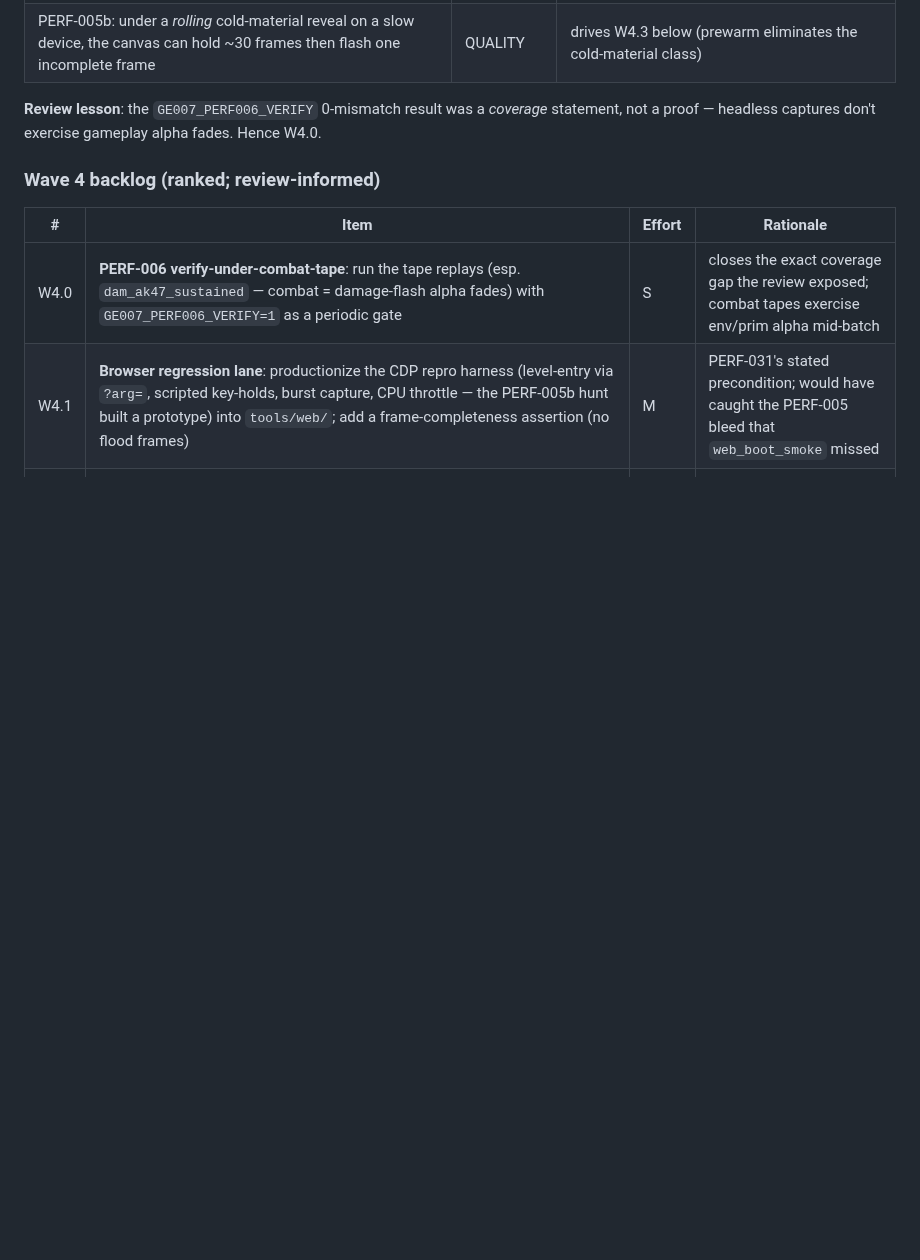
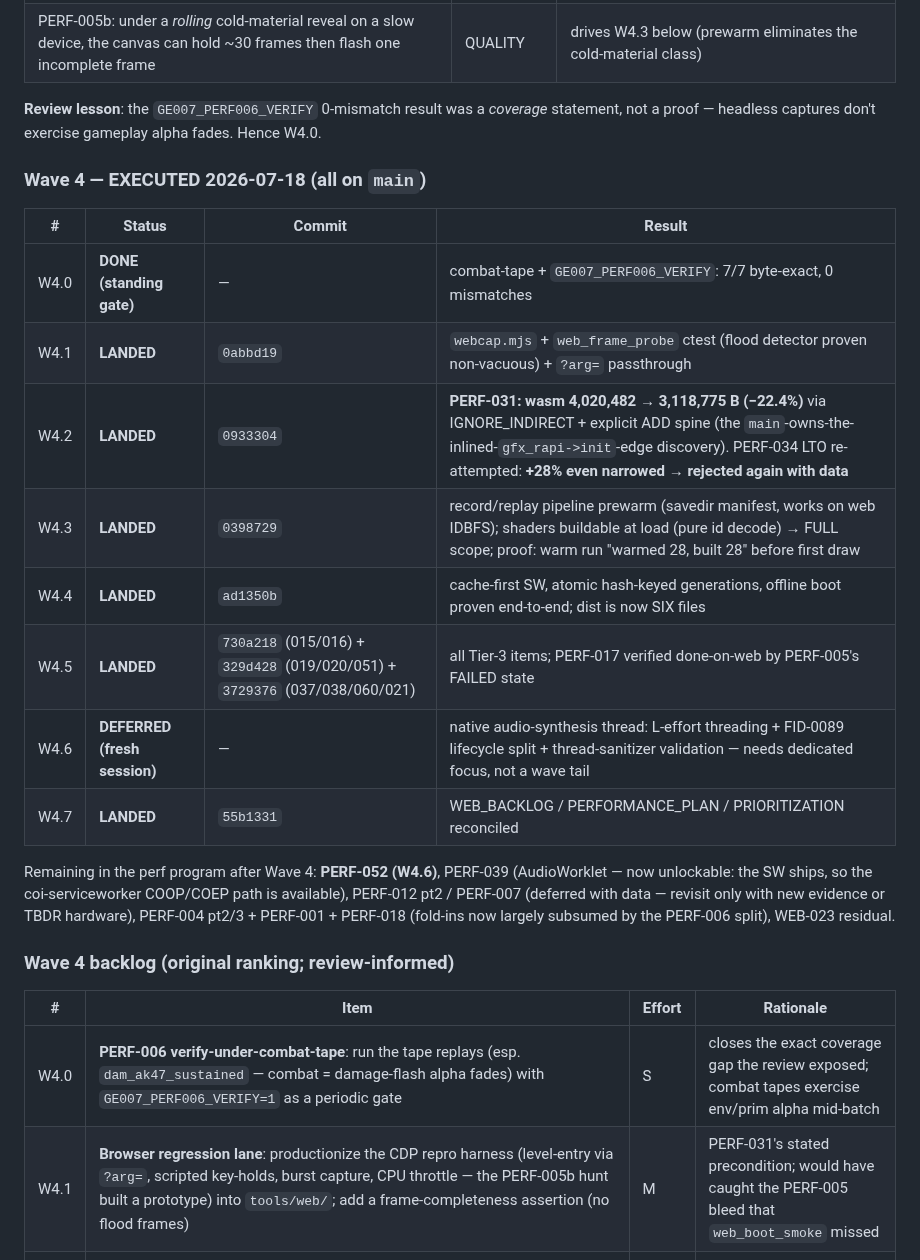
Before and after one commit to akratch/mgb64, a Markdown page: docs/audit/PERF_BACKLOG_2026-07-17.md, the part around the change. GitHub-like rendering; blank space fills up the shorter version.

Commit message:
docs(perf): Wave 4 executed — scoring table (PERF-031 -22.4% wasm headline)
Co-Authored-By: Claude Opus 4.8 (1M context) <noreply@anthropic.com>
Claude-Session: https://claude.ai/code/session_016pXmY3TJyoKeH4HntKCN7f

```diff
--- a/docs/audit/PERF_BACKLOG_2026-07-17.md
+++ b/docs/audit/PERF_BACKLOG_2026-07-17.md
@@ -101,7 +101,26 @@ PERF-005b×008 composition, both cache indexes, PERF-035 re-entry).
 statement, not a proof — headless captures don't exercise gameplay alpha fades.
 Hence W4.0.
 
-### Wave 4 backlog (ranked; review-informed)
+### Wave 4 — EXECUTED 2026-07-18 (all on `main`)
+
+| # | Status | Commit | Result |
+|---|--------|--------|--------|
+| W4.0 | **DONE (standing gate)** | — | combat-tape + `GE007_PERF006_VERIFY`: 7/7 byte-exact, 0 mismatches |
+| W4.1 | **LANDED** | `0abbd19` | `webcap.mjs` + `web_frame_probe` ctest (flood detector proven non-vacuous) + `?arg=` passthrough |
+| W4.2 | **LANDED** | `0933304` | **PERF-031: wasm 4,020,482 → 3,118,775 B (−22.4%)** via IGNORE_INDIRECT + explicit ADD spine (the `main`-owns-the-inlined-`gfx_rapi->init`-edge discovery). PERF-034 LTO re-attempted: **+28% even narrowed → rejected again with data** |
+| W4.3 | **LANDED** | `0398729` | record/replay pipeline prewarm (savedir manifest, works on web IDBFS); shaders buildable at load (pure id decode) → FULL scope; proof: warm run "warmed 28, built 28" before first draw |
+| W4.4 | **LANDED** | `ad1350b` | cache-first SW, atomic hash-keyed generations, offline boot proven end-to-end; dist is now SIX files |
+| W4.5 | **LANDED** | `730a218` (015/016) + `329d428` (019/020/051) + `3729376` (037/038/060/021) | all Tier-3 items; PERF-017 verified done-on-web by PERF-005's FAILED state |
+| W4.6 | **DEFERRED (fresh session)** | — | native audio-synthesis thread: L-effort threading + FID-0089 lifecycle split + thread-sanitizer validation — needs dedicated focus, not a wave tail |
+| W4.7 | **LANDED** | `55b1331` | WEB_BACKLOG / PERFORMANCE_PLAN / PRIORITIZATION reconciled |
+
+Remaining in the perf program after Wave 4: **PERF-052 (W4.6)**, PERF-039
+(AudioWorklet — now unlockable: the SW ships, so the coi-serviceworker COOP/COEP
+path is available), PERF-012 pt2 / PERF-007 (deferred with data — revisit only
+with new evidence or TBDR hardware), PERF-004 pt2/3 + PERF-001 + PERF-018
+(fold-ins now largely subsumed by the PERF-006 split), WEB-023 residual.
+
+### Wave 4 backlog (original ranking; review-informed)
 
 | # | Item | Effort | Rationale |
 |---|------|--------|-----------|
```
